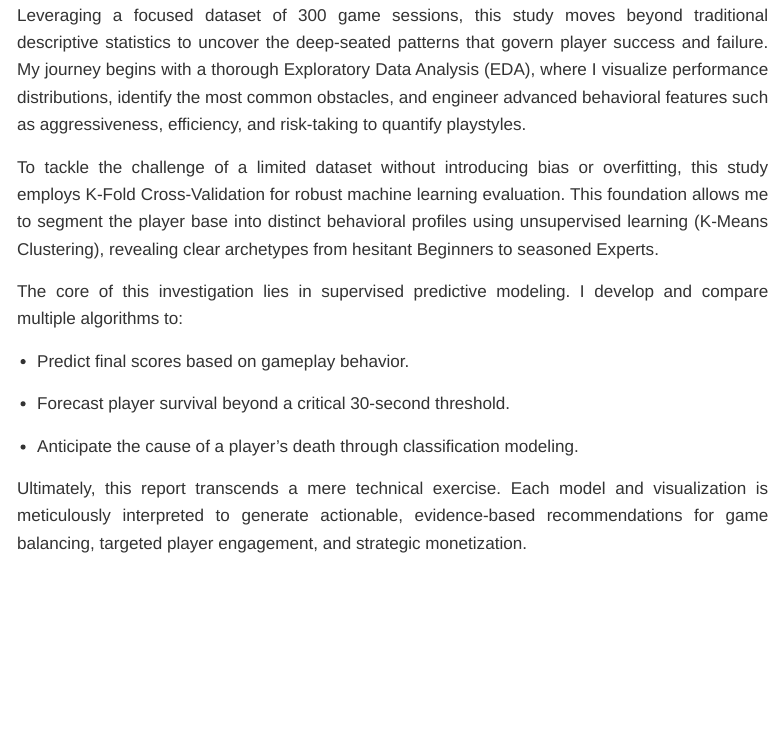
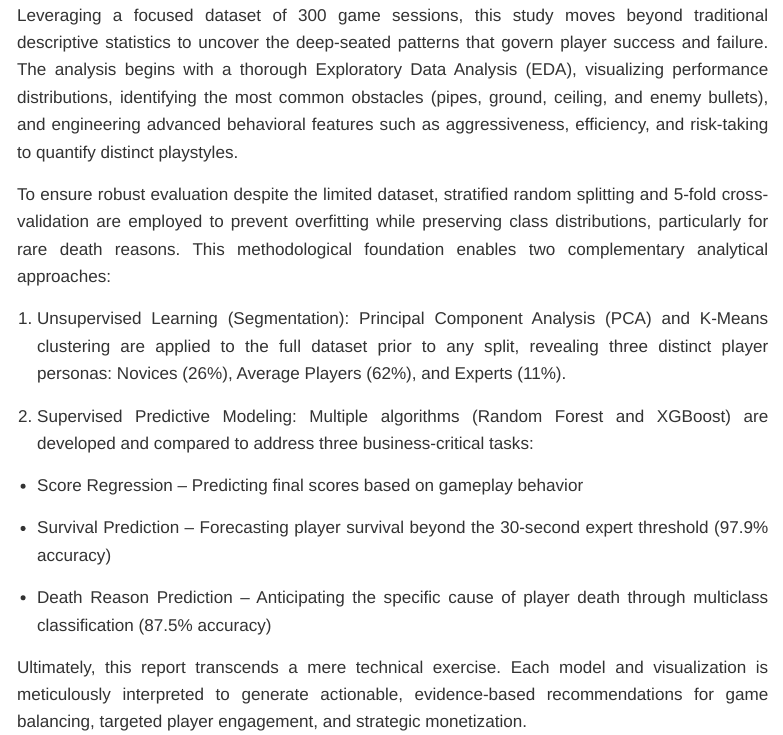
Before and after one commit to laihoangson/world-of-games-and-data-2, a Quarto document (quarto_analysis/game_analytics.qmd): the page in a window 1100 px wide, from 460 px down. Rendered offline with R 4.5, knitr and Pandoc in place of Quarto, with nearby package versions; some code elsewhere in the file could not run offline; menus at the side of the page are left out.

Commit message:
Fix introduction of the report

```diff
--- a/quarto_analysis/game_analytics.qmd
+++ b/quarto_analysis/game_analytics.qmd
@@ -83,15 +83,17 @@ The modern gaming landscape is fiercely competitive, where player retention and
 
-Leveraging a focused dataset of 300 game sessions, this study moves beyond traditional descriptive statistics to uncover the deep-seated patterns that govern player success and failure. My journey begins with a thorough Exploratory Data Analysis (EDA), where I visualize performance distributions, identify the most common obstacles, and engineer advanced behavioral features such as aggressiveness, efficiency, and risk-taking to quantify playstyles.
+Leveraging a focused dataset of 300 game sessions, this study moves beyond traditional descriptive statistics to uncover the deep-seated patterns that govern player success and failure. The analysis begins with a thorough Exploratory Data Analysis (EDA), visualizing performance distributions, identifying the most common obstacles (pipes, ground, ceiling, and enemy bullets), and engineering advanced behavioral features such as aggressiveness, efficiency, and risk-taking to quantify distinct playstyles.
 
-To tackle the challenge of a limited dataset without introducing bias or overfitting, this study employs K-Fold Cross-Validation for robust machine learning evaluation. This foundation allows me to segment the player base into distinct behavioral profiles using unsupervised learning (K-Means Clustering), revealing clear archetypes from hesitant Beginners to seasoned Experts.
+To ensure robust evaluation despite the limited dataset, stratified random splitting and 5-fold cross-validation are employed to prevent overfitting while preserving class distributions, particularly for rare death reasons. This methodological foundation enables two complementary analytical approaches:
 
-The core of this investigation lies in supervised predictive modeling. I develop and compare multiple algorithms to:
+1. Unsupervised Learning (Segmentation): Principal Component Analysis (PCA) and K-Means clustering are applied to the full dataset prior to any split, revealing three distinct player personas: Novices (26%), Average Players (62%), and Experts (11%).
 
-- Predict final scores based on gameplay behavior.
+2. Supervised Predictive Modeling: Multiple algorithms (Random Forest and XGBoost) are developed and compared to address three business-critical tasks:
 
-- Forecast player survival beyond a critical 30-second threshold.
+- Score Regression – Predicting final scores based on gameplay behavior
 
-- Anticipate the cause of a player's death through classification modeling.
+- Survival Prediction – Forecasting player survival beyond the 30-second expert threshold (97.9% accuracy)
+
+- Death Reason Prediction – Anticipating the specific cause of player death through multiclass classification (87.5% accuracy)
 
 Ultimately, this report transcends a mere technical exercise. Each model and visualization is meticulously interpreted to generate actionable, evidence-based recommendations for game balancing, targeted player engagement, and strategic monetization.
 
```
Also changed, not shown: quarto_analysis/game_analytics.html, quarto_analysis/game_analytics.qmd (2 more changed lines).
